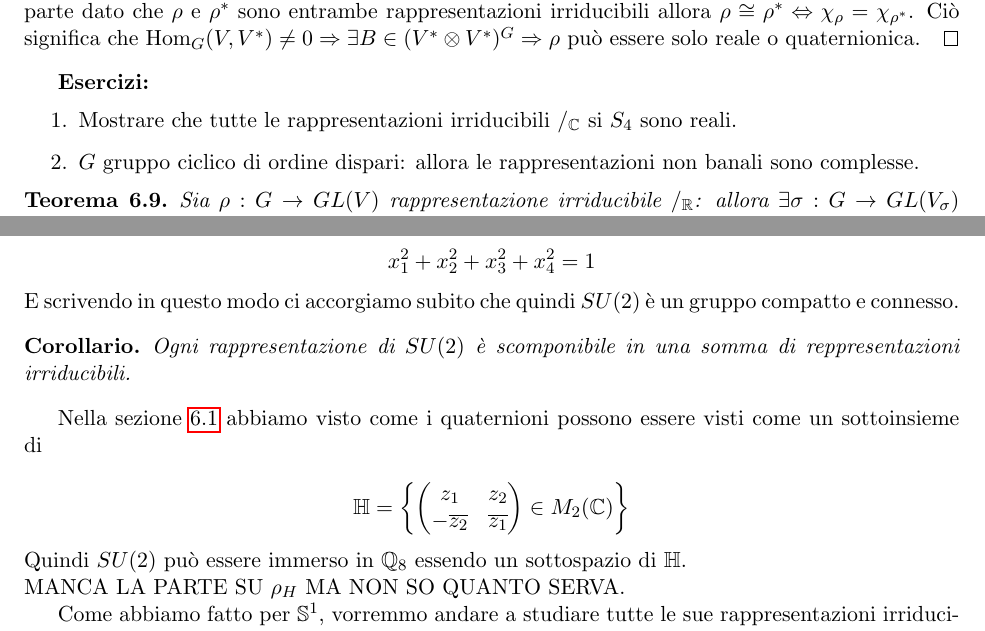
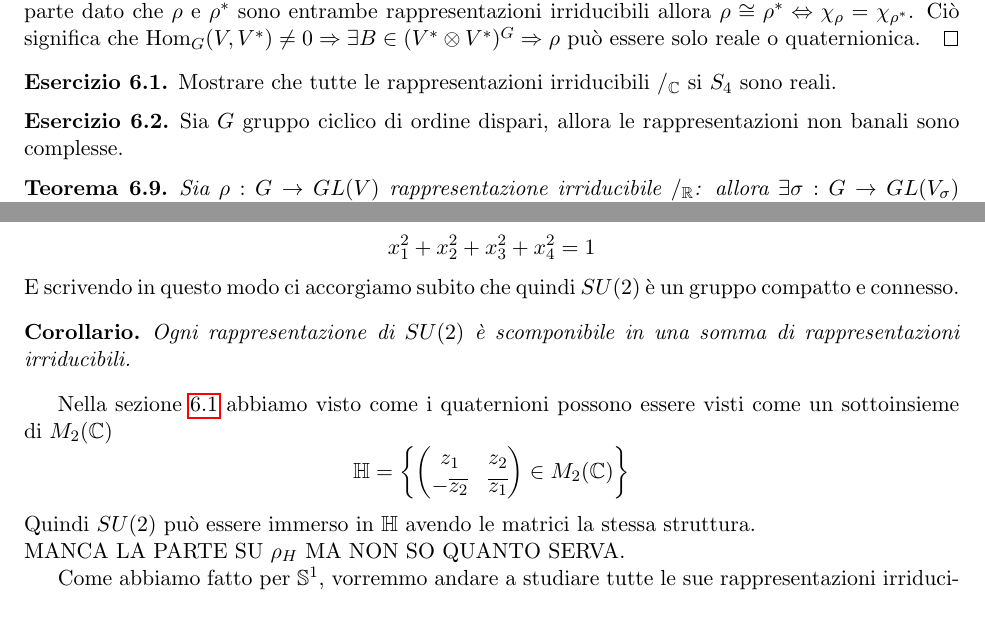
Before and after one commit to OrsoBruno96/Dispense_rappresentazione, a LaTeX document (dispense_rappresentazione.tex): two parts of pages 46 and 62 of 74, joined at a grey line, cut so that both start at the same text. Compiled offline with pdfLaTeX.

Commit message:
modificate poche cose

```diff
--- a/dispense_rappresentazione.tex
+++ b/dispense_rappresentazione.tex
@@ -2673,11 +2674,20 @@ Il proiettore $R$ sopra trovato si chiama \emph{proiettore di Reynolds}.
 \end{proof}
 
 
-\textbf{Esercizi:}
-\begin{enumerate}
-\item Mostrare che tutte le rappresentazioni irriducibili $/_\C$ si $S_4$ sono reali.
-\item $G$ gruppo ciclico di ordine dispari: allora le rappresentazioni non banali sono complesse.
-\end{enumerate}
+%\textbf{Esercizi:}
+%\begin{enumerate}
+%\item Mostrare che tutte le rappresentazioni irriducibili $/_\C$ si $S_4$ sono reali.
+%\item $G$ gruppo ciclico di ordine dispari: allora le rappresentazioni non banali sono complesse.
+%\end{enumerate}
+\begin{exercise}
+	Mostrare che tutte le rappresentazioni irriducibili $/_\C$ si $S_4$ sono reali.
+\end{exercise}
+\begin{exercise}
+	Sia $G$ gruppo ciclico di ordine dispari, allora le rappresentazioni non banali sono complesse.
+\end{exercise}
+
+
+
 
 \begin{thm}
 Sia $\rho:G\rightarrow GL(V)$ rappresentazione irriducibile $/_\R$: allora $\exists \sigma:G\rightarrow GL(V_{\sigma})$ rappresentazione irriducibile $/_\C$ tale che è vera una delle seguenti affermazioni:
@@ -3496,18 +3507,16 @@ Dopo aver studiato in dettaglio $\mathbb{S}^1$, vediamo come si comporta un suo
  \[ x_1 ^2 + x_2^2 + x_3^2 + x_4^2 = 1 \]
 E scrivendo in questo modo ci accorgiamo subito che quindi $SU(2)$ è un gruppo compatto e connesso.
 \begin{cor}
-Ogni rappresentazione di $SU(2)$ è scomponibile in una somma di reppresentazioni irriducibili.
+Ogni rappresentazione di $SU(2)$ è scomponibile in una somma di rappresentazioni irriducibili.
 \end{cor}
-Nella sezione \ref{sec:quaternioni} abbiamo visto come i quaternioni possono essere visti come un sottoinsieme di
-
-
+Nella sezione \ref{sec:quaternioni} abbiamo visto come i quaternioni possono essere visti come un sottoinsieme di $M_2(\C)$
 \[
 \mathbb{H}= \left\{\begin{pmatrix}
  z_1& z_2\\
  -\overline{z_2}& \overline{z_1}
 \end{pmatrix}\in M_2(\C) \right\}
 \]
-Quindi $SU(2)$ può essere immerso in $\mathbb{Q}_8$ essendo un sottospazio di $\mathbb{H}$.\\
+Quindi $SU(2)$ può essere immerso in $\HH$ avendo le matrici la stessa struttura.\\
  MANCA LA PARTE SU $\rho_H$ MA NON SO QUANTO SERVA.
 
 
```
Also changed, not shown: dispense_rappresentazione.pdf, dispense_rappresentazione.tex (12 more changed lines). Lines whose indentation alone changed are shown as unchanged.
